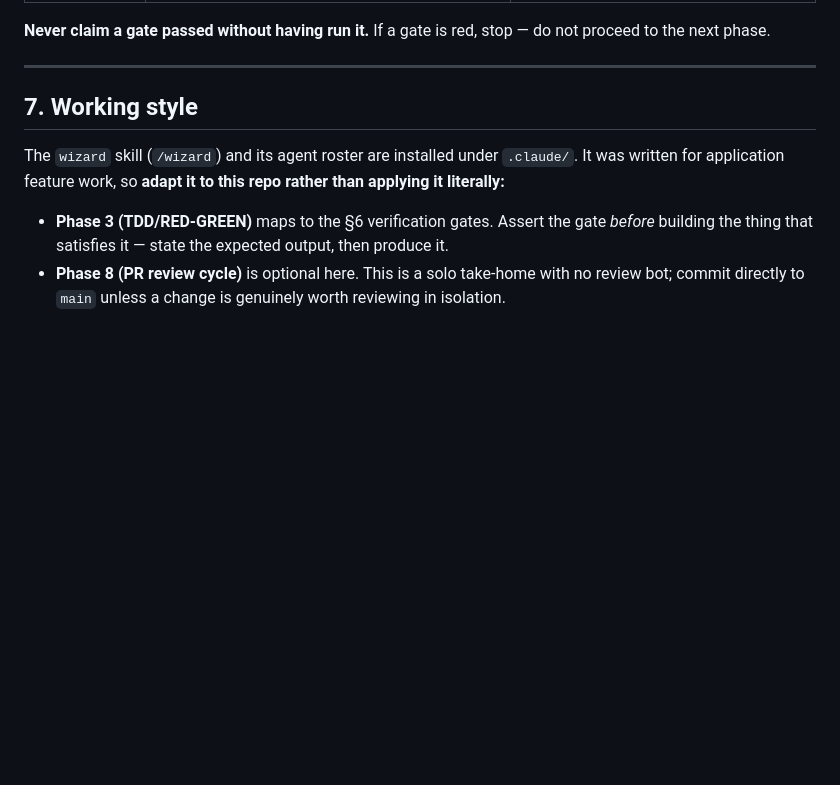
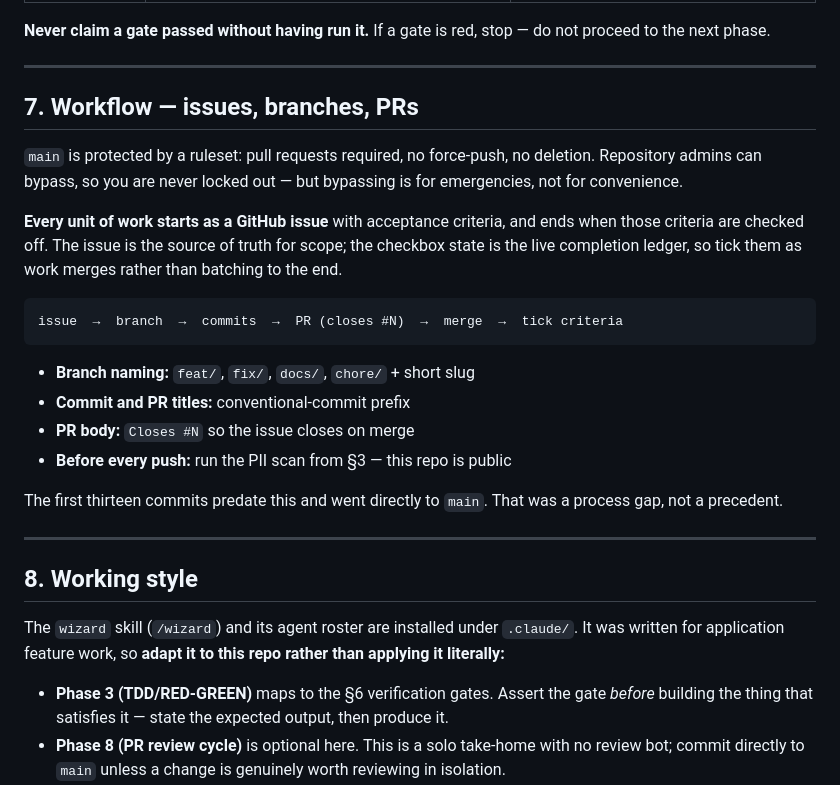
Before and after one commit to vlad-ko/k8s-cicd, a Markdown page: CLAUDE.md, the part around the change. Drawn GitHub-style; blank space fills up the shorter version.

````diff
--- a/CLAUDE.md
+++ b/CLAUDE.md
@@ -216,7 +216,32 @@ proceed to the next phase.
 
 ---
 
-## 7. Working style
+## 7. Workflow — issues, branches, PRs
+
+`main` is protected by a ruleset: pull requests required, no force-push, no deletion.
+Repository admins can bypass, so you are never locked out — but bypassing is for
+emergencies, not for convenience.
+
+**Every unit of work starts as a GitHub issue** with acceptance criteria, and ends when
+those criteria are checked off. The issue is the source of truth for scope; the checkbox
+state is the live completion ledger, so tick them as work merges rather than batching to
+the end.
+
+```
+issue  →  branch  →  commits  →  PR (closes #N)  →  merge  →  tick criteria
+```
+
+- **Branch naming:** `feat/`, `fix/`, `docs/`, `chore/` + short slug
+- **Commit and PR titles:** conventional-commit prefix
+- **PR body:** `Closes #N` so the issue closes on merge
+- **Before every push:** run the PII scan from §3 — this repo is public
+
+The first thirteen commits predate this and went directly to `main`. That was a process
+gap, not a precedent.
+
+---
+
+## 8. Working style
 
 The `wizard` skill (`/wizard`) and its agent roster are installed under `.claude/`. It
 was written for application feature work, so **adapt it to this repo rather than applying
````
Also changed, not shown: README.md (+101 -39 lines).
